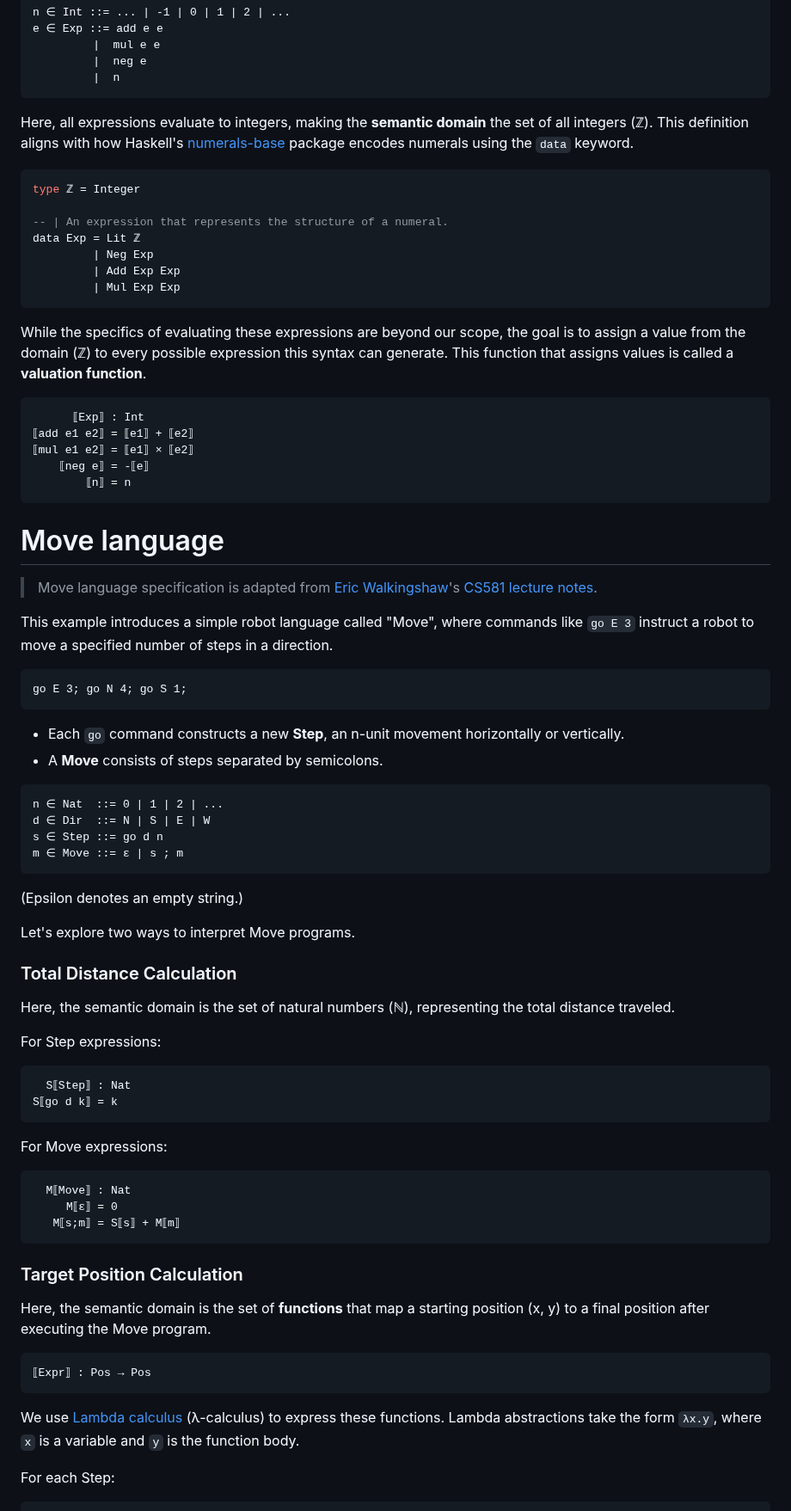
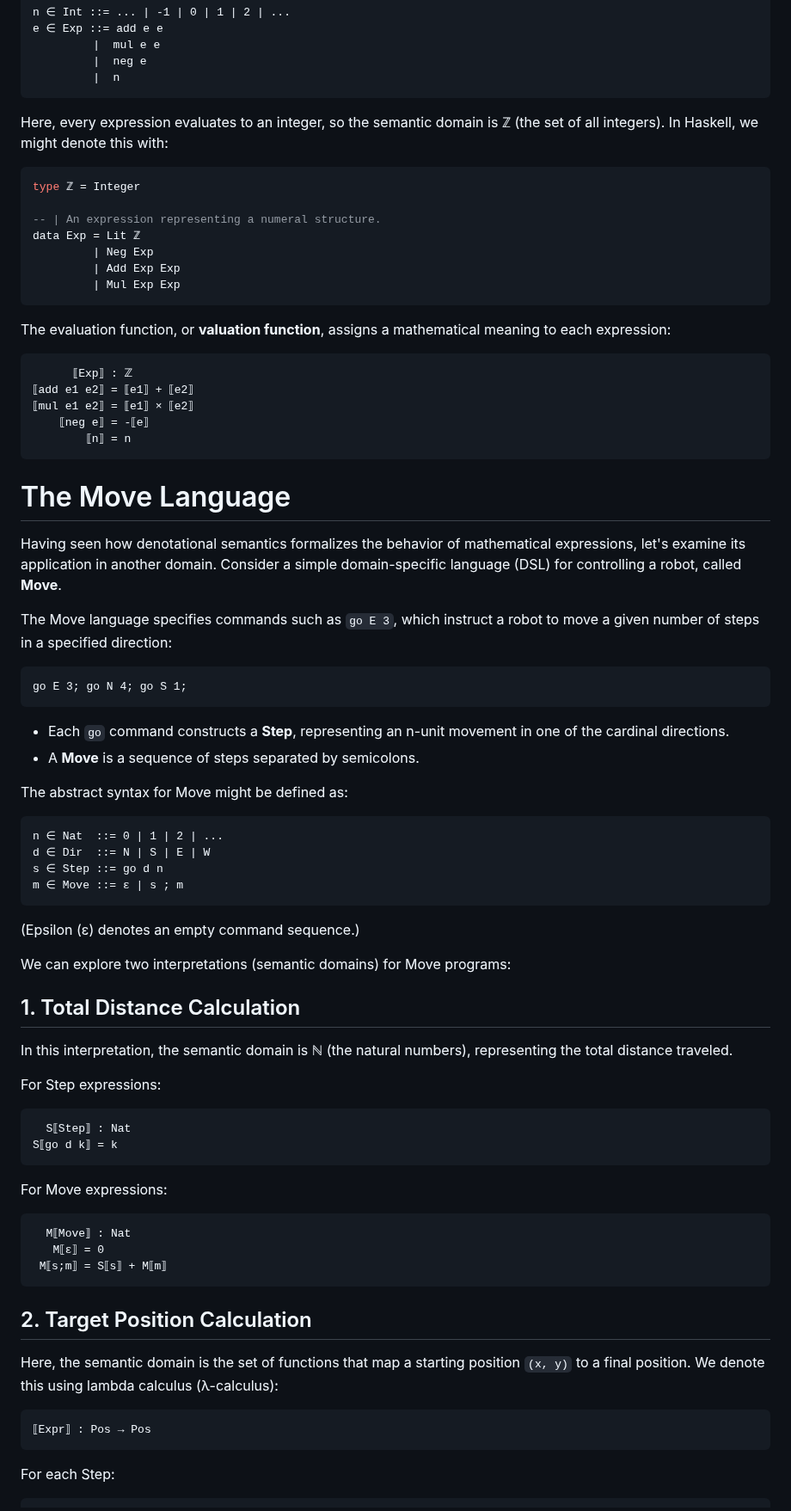
Before and after one commit to tetsuo/tetsuo.github.io, a Markdown page: articles/fp-denotational.md, the part around one of its changes. Shown at 86% size. Drawn GitHub-style.

````diff
--- a/articles/fp-denotational.md
+++ b/articles/fp-denotational.md
@@ -91,41 +80,42 @@ e ∈ Exp ::= add e e
          |  n
 ```
 
-Here, all expressions evaluate to integers, making the **semantic domain** the set of all integers (ℤ). This definition aligns with how Haskell's [numerals-base](https://hackage.haskell.org/package/numerals-base-0.3/docs/Text-Numeral-Exp.html) package encodes numerals using the `data` keyword.
-
+Here, every expression evaluates to an integer, so the semantic domain is ℤ (the set of all integers). In Haskell, we might denote this with:
 
 ```haskell
 type ℤ = Integer
 
--- | An expression that represents the structure of a numeral.
+-- | An expression representing a numeral structure.
 data Exp = Lit ℤ
          | Neg Exp
          | Add Exp Exp
          | Mul Exp Exp
 ```
 
-While the specifics of evaluating these expressions are beyond our scope, the goal is to assign a value from the domain (ℤ) to every possible expression this syntax can generate. This function that assigns values is called a **valuation function**.
+The evaluation function, or **valuation function**, assigns a mathematical meaning to each expression:
 
 ```
-      ⟦Exp⟧ : Int
+      ⟦Exp⟧ : ℤ
 ⟦add e1 e2⟧ = ⟦e1⟧ + ⟦e2⟧
 ⟦mul e1 e2⟧ = ⟦e1⟧ × ⟦e2⟧
     ⟦neg e⟧ = -⟦e⟧
         ⟦n⟧ = n
 ```
 
-# Move language
+# The Move Language
 
-> Move language specification is adapted from [Eric Walkingshaw](https://web.engr.oregonstate.edu/~walkiner/)'s [CS581 lecture notes](https://web.engr.oregonstate.edu/~walkiner/teaching/cs581-fa20).
+Having seen how denotational semantics formalizes the behavior of mathematical expressions, let's examine its application in another domain. Consider a simple domain-specific language (DSL) for controlling a robot, called **Move**.
 
-This example introduces a simple robot language called "Move", where commands like `go E 3` instruct a robot to move a specified number of steps in a direction.
+The Move language specifies commands such as `go E 3`, which instruct a robot to move a given number of steps in a specified direction:
 
 ```
 go E 3; go N 4; go S 1;
 ```
 
-* Each `go` command constructs a new **Step**, an n-unit movement horizontally or vertically.
-* A **Move** consists of steps separated by semicolons.
+- Each `go` command constructs a **Step**, representing an n-unit movement in one of the cardinal directions.
+- A **Move** is a sequence of steps separated by semicolons.
+
+The abstract syntax for Move might be defined as:
 
 ```
 n ∈ Nat  ::= 0 | 1 | 2 | ...
@@ -134,13 +124,13 @@ s ∈ Step ::= go d n
 m ∈ Move ::= ε | s ; m
 ```
 
-(Epsilon denotes an empty string.)
+(Epsilon (ε) denotes an empty command sequence.)
 
-Let's explore two ways to interpret Move programs.
+We can explore two interpretations (semantic domains) for Move programs:
 
-### Total Distance Calculation
+## 1. Total Distance Calculation
 
-Here, the semantic domain is the set of natural numbers (ℕ), representing the total distance traveled.
+In this interpretation, the semantic domain is ℕ (the natural numbers), representing the total distance traveled.
 
 For Step expressions:
 
@@ -153,19 +143,17 @@ For Move expressions:
 
 ```
   M⟦Move⟧ : Nat
-     M⟦ε⟧ = 0
-   M⟦s;m⟧ = S⟦s⟧ + M⟦m⟧
+   M⟦ε⟧ = 0
+ M⟦s;m⟧ = S⟦s⟧ + M⟦m⟧
 ```
 
-### Target Position Calculation
+## 2. Target Position Calculation
 
-Here, the semantic domain is the set of **functions** that map a starting position (x, y) to a final position after executing the Move program.
+Here, the semantic domain is the set of functions that map a starting position `(x, y)` to a final position. We denote this using lambda calculus (λ-calculus):
 
 ```
 ⟦Expr⟧ : Pos → Pos
 ```
-
-We use [Lambda calculus](https://en.wikipedia.org/wiki/Lambda_calculus) (λ-calculus) to express these functions. Lambda abstractions take the form `λx.y`, where `x` is a variable and `y` is the function body.
 
 For each Step:
 
````
Also changed, not shown: other parts of articles/fp-denotational.md (+31 -36 lines).
